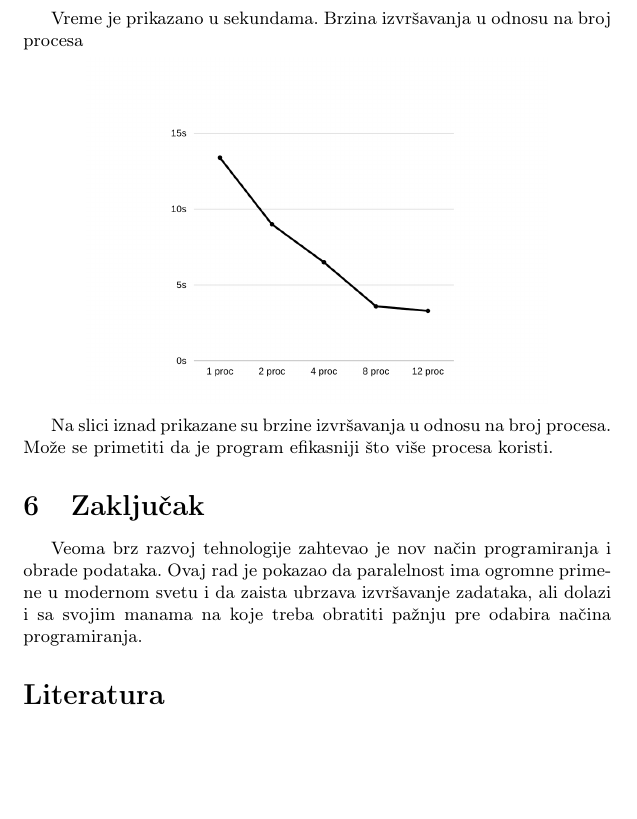
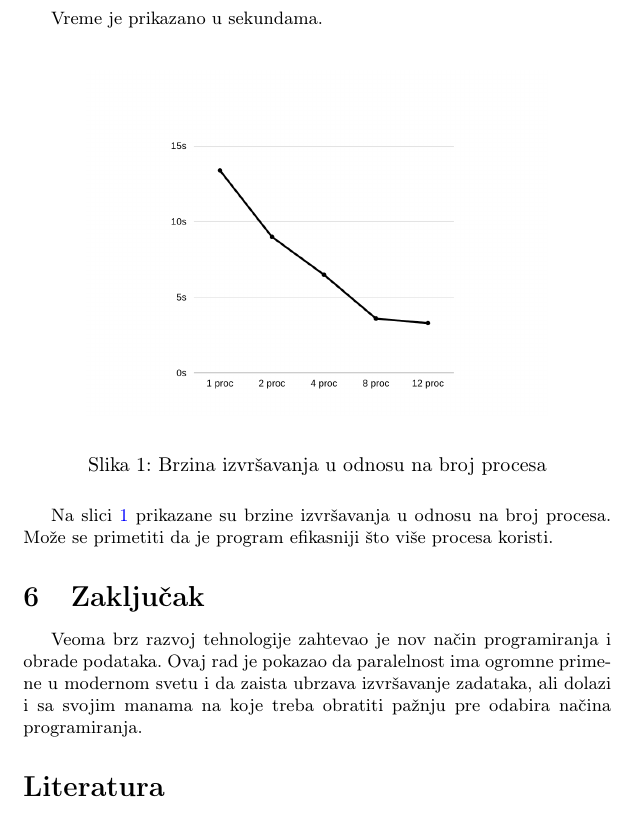
Before and after one commit to mi22092/7_TNP2022, a LaTeX document (7_ĐukićZrnićMinićMitrović/7_ĐukićZrnićMinićMitrović.tex): part of page 8 of 9, cut so that both start at the same text, the shorter picture padded with empty space. Compiled offline with pdfLaTeX.

Commit message:
Popravke u vezi slike

```diff
--- a/7_ĐukićZrnićMinićMitrović/7_ĐukićZrnićMinićMitrović.tex
+++ b/7_ĐukićZrnićMinićMitrović/7_ĐukićZrnićMinićMitrović.tex
@@ -186,12 +186,17 @@ Deadlock se javlja kada je više niti blokirano dok se takmiče za resurse. Jedn
     203
     6.540586948394775
     \end{lstlisting}
-    \par Vreme je prikazano u sekundama.
+    \par Vreme je prikazano u sekundama. \\
+
+    \begin{figure}[ht!]
+    \begin{center}
+    \includegraphics[scale=0.3]{grafik.png}
+    \end{center}
     \caption{Brzina izvršavanja u odnosu na broj procesa}
-    \begin{center}
-    \includegraphics[scale=0.3]{grafik}
-    \end{center}
-    \par Na slici iznad prikazane su brzine izvršavanja u odnosu na broj procesa. Može se primetiti da je program efikasniji što više procesa koristi.
+    \label{fig:grafik}
+    \end{figure}
+
+    \par Na slici \ref{fig:grafik} prikazane su brzine izvršavanja u odnosu na broj procesa. Može se primetiti da je program efikasniji što više procesa koristi.
 
 	\section{Zaključak}
 	\label{sec:zakljucak}
```
